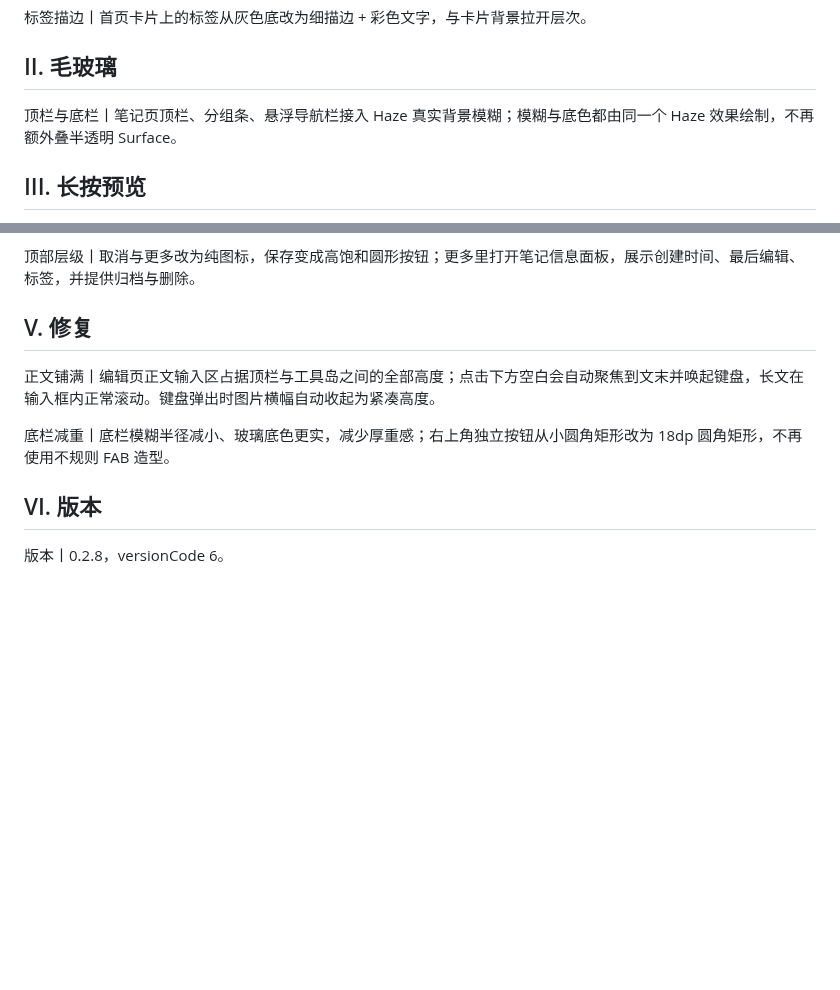
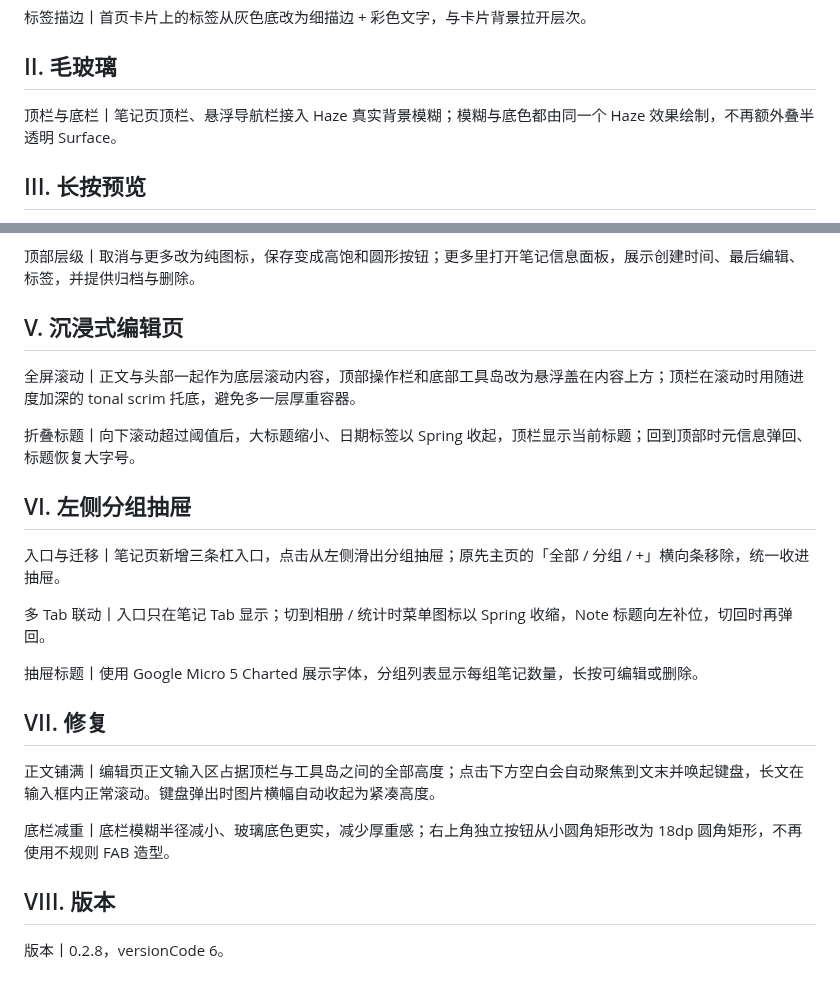
Before and after one commit to ichiyotsu/TokiNote, a Markdown page: .github/release-notes/0.2.8.md, 2 parts joined by grey strips. Rendered like a GitHub page; blank space fills up the shorter version.

Commit message:
feat: immersive editor scroll, left group drawer, Micro 5 Charted; 0.2.8

```diff
--- a/.github/release-notes/0.2.8.md
+++ b/.github/release-notes/0.2.8.md
@@ -8,7 +8,7 @@
 
 ## II. 毛玻璃
 
-顶栏与底栏丨笔记页顶栏、分组条、悬浮导航栏接入 Haze 真实背景模糊；模糊与底色都由同一个 Haze 效果绘制，不再额外叠半透明 Surface。
+顶栏与底栏丨笔记页顶栏、悬浮导航栏接入 Haze 真实背景模糊；模糊与底色都由同一个 Haze 效果绘制，不再额外叠半透明 Surface。
 
 ## III. 长按预览
 
@@ -26,12 +26,26 @@
 
 顶部层级丨取消与更多改为纯图标，保存变成高饱和圆形按钮；更多里打开笔记信息面板，展示创建时间、最后编辑、标签，并提供归档与删除。
 
-## V. 修复
+## V. 沉浸式编辑页
+
+全屏滚动丨正文与头部一起作为底层滚动内容，顶部操作栏和底部工具岛改为悬浮盖在内容上方；顶栏在滚动时用随进度加深的 tonal scrim 托底，避免多一层厚重容器。
+
+折叠标题丨向下滚动超过阈值后，大标题缩小、日期标签以 Spring 收起，顶栏显示当前标题；回到顶部时元信息弹回、标题恢复大字号。
+
+## VI. 左侧分组抽屉
+
+入口与迁移丨笔记页新增三条杠入口，点击从左侧滑出分组抽屉；原先主页的「全部 / 分组 / +」横向条移除，统一收进抽屉。
+
+多 Tab 联动丨入口只在笔记 Tab 显示；切到相册 / 统计时菜单图标以 Spring 收缩，Note 标题向左补位，切回时再弹回。
+
+抽屉标题丨使用 Google Micro 5 Charted 展示字体，分组列表显示每组笔记数量，长按可编辑或删除。
+
+## VII. 修复
 
 正文铺满丨编辑页正文输入区占据顶栏与工具岛之间的全部高度；点击下方空白会自动聚焦到文末并唤起键盘，长文在输入框内正常滚动。键盘弹出时图片横幅自动收起为紧凑高度。
 
 底栏减重丨底栏模糊半径减小、玻璃底色更实，减少厚重感；右上角独立按钮从小圆角矩形改为 18dp 圆角矩形，不再使用不规则 FAB 造型。
 
-## VI. 版本
+## VIII. 版本
 
 版本丨0.2.8，versionCode 6。
```
Also changed, not shown: HANDOFF.md (+9 -4 lines), README.md (+3 -3 lines), screenshots/editor.png, screenshots/journal.png, 7 other files.
